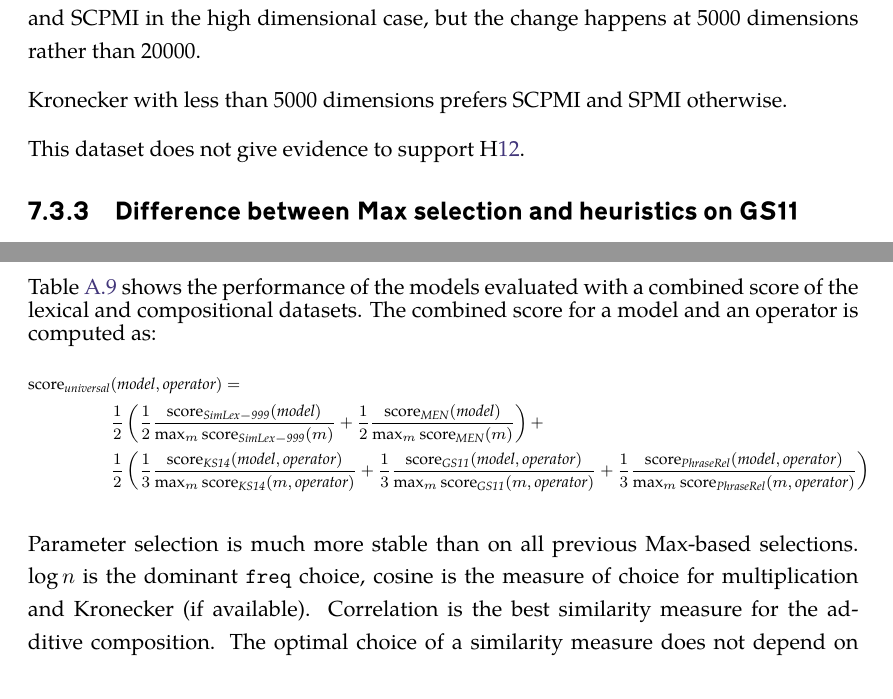
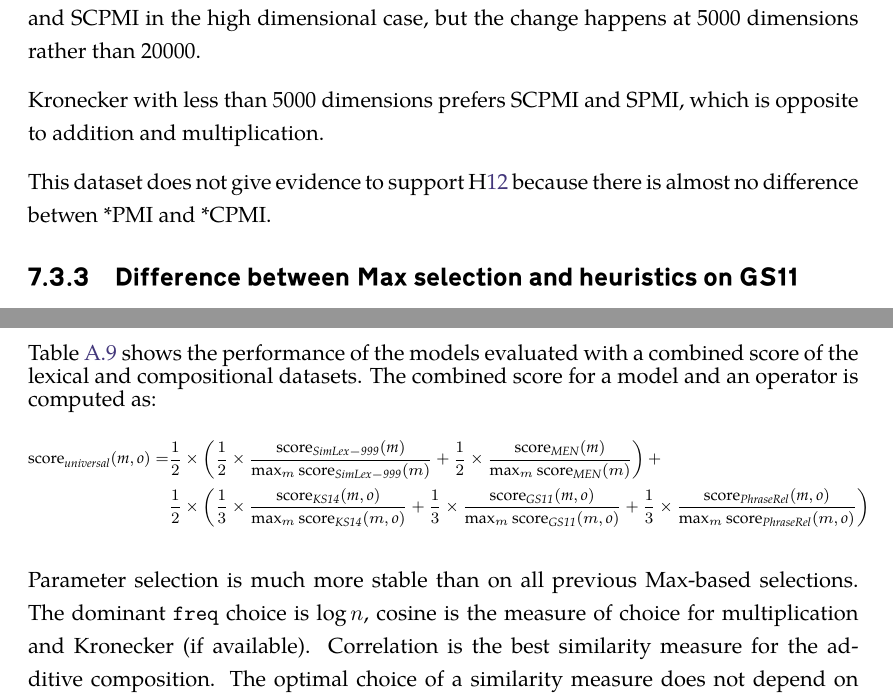
Before and after one commit to dimazest/thesis, a LaTeX thesis (thesis.tex, which reads extrinsic-experiments.tex): two parts of pages 58 and 67 of 104, joined at a grey line, cut so that both start at the same text. Compiled offline with XeLaTeX.

Commit message:
More changes.

```diff
--- a/extrinsic-experiments.tex
+++ b/extrinsic-experiments.tex
@@ -223,16 +228,18 @@ Addition works best with PMI for $D < 20000$ and SCPMI otherwise.
 
 Multiplication is similar to addition in that it prefers PMI in the low dimensional case and SCPMI in the high dimensional case, but the change happens at 5000 dimensions rather than 20000.
 
-Kronecker with less than 5000 dimensions prefers SCPMI and SPMI otherwise.
+Kronecker with less than 5000 dimensions prefers SCPMI and SPMI, which is
+opposite to addition and multiplication.
 % * <sdyck@ualberta.ca> 2016-11-04T23:30:11.433Z:
 %
 % > rs SCPMI and SPMI otherwise.
 %
 % I would not that this is the opposite of multiplication and addition
-%
+% DM: done.
 % ^.
 
-This dataset does not give evidence to support H\ref{hyp:comp-pmi-cpmi}.
+This dataset does not give evidence to support H\ref{hyp:comp-pmi-cpmi} because
+there is almost no difference betwen *PMI and *CPMI.
 
 \subsection{Difference between Max selection and heuristics on GS11}
 
@@ -556,40 +572,41 @@ Table~\ref{tab:universal-max-selection} shows the performance of the models eval
 %
 \scriptsize
 \begin{align*}
-\operatorname{score}_\mathit{universal}&(\mathit{model}, \mathit{operator}) =\\%
-& \frac{1}{2}\left(
-\frac{1}{2}%
-\frac{\operatorname{score}_\mathit{SimLex-999}(\mathit{model})}%
+\operatorname{score}_\mathit{universal}(\mathit{m}, \mathit{o}) = & %
+\frac{1}{2}\times\left(
+\frac{1}{2}\times%
+\frac{\operatorname{score}_\mathit{SimLex-999}(\mathit{m})}%
 {\max_m\operatorname{score}_\mathit{SimLex-999}(m)}%
 +%
-\frac{1}{2}%
-\frac{\operatorname{score}_\mathit{MEN}(\mathit{model})}%
+\frac{1}{2}\times%
+\frac{\operatorname{score}_\mathit{MEN}(\mathit{m})}%
 {\max_m\operatorname{score}_\mathit{MEN}(m)}%
 \right) +
 \\
-&\frac{1}{2}\left(
-\frac{1}{3}%
-\frac{\operatorname{score}_\mathit{KS14}(\mathit{model}, \mathit{operator})}%
-{\max_m\operatorname{score}_\mathit{KS14}(m, \mathit{operator})}%
+&\frac{1}{2}\times\left(
+\frac{1}{3}\times%
+\frac{\operatorname{score}_\mathit{KS14}(\mathit{m}, \mathit{o})}%
+{\max_m\operatorname{score}_\mathit{KS14}(m, \mathit{o})}%
 +%
-\frac{1}{3}%
-\frac{\operatorname{score}_\mathit{GS11}(\mathit{model}, \mathit{operator})}%
-{\max_m\operatorname{score}_\mathit{GS11}(m, \mathit{operator})}%
+\frac{1}{3}\times%
+\frac{\operatorname{score}_\mathit{GS11}(\mathit{m}, \mathit{o})}%
+{\max_m\operatorname{score}_\mathit{GS11}(m, \mathit{o})}%
 +%
-\frac{1}{3}%
-\frac{\operatorname{score}_\mathit{PhraseRel}(\mathit{model, \mathit{operator}})}%
-{\max_m\operatorname{score}_\mathit{PhraseRel}(m, \mathit{operator})}%
+\frac{1}{3}\times%
+\frac{\operatorname{score}_\mathit{PhraseRel}(\mathit{m, \mathit{o}})}%
+{\max_m\operatorname{score}_\mathit{PhraseRel}(m, \mathit{o})}%
 \right)
 \end{align*}
 \normalsize
 
-Parameter selection is much more stable than on all previous Max-based selections. $\log n$ is the dominant \texttt{freq} choice, cosine is the measure of choice for multiplication and Kronecker (if available). Correlation is the best similarity measure for the additive composition. The optimal choice of a similarity measure does not depend on dimensionality---this observation does not support H\ref{hyp:similarity}.
+Parameter selection is much more stable than on all previous Max-based
+selections. The dominant \texttt{freq} choice is $\log n$, cosine is the measure of choice for multiplication and Kronecker (if available). Correlation is the best similarity measure for the additive composition. The optimal choice of a similarity measure does not depend on dimensionality---this observation does not support H\ref{hyp:similarity}.
 % * <sdyck@ualberta.ca> 2016-11-05T01:01:20.065Z:
 %
 % > $\log n$ i
 %
 % try not to start sentence with lowercase
-%
+% DM: thanks.
 % ^.
 
 Interestingly, when shifting is applied, dense spaces perform better: 1 and 0.7 are the optimal \texttt{neg} values. Multiplication  supports H\ref{hyp:neg}.
```
Also changed, not shown: extrinsic-experiments.tex (83 more changed lines).
